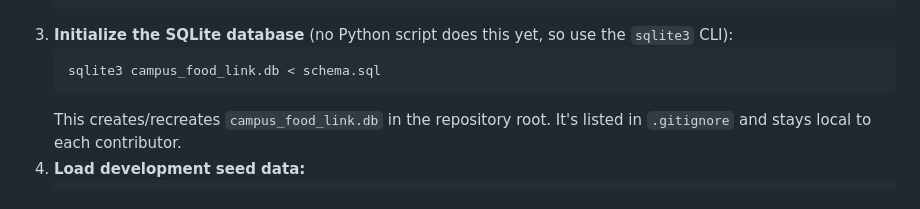
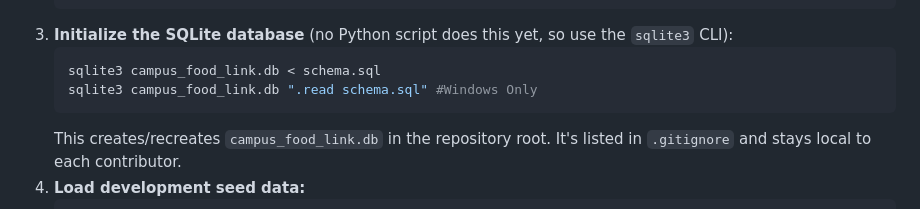
Before and after one commit to Planohub/IT499-Project-Team, a Markdown page: README.md, the part around the change. GitHub-like rendering.

Commit message:
added instructions for windows users for sqlite.

````diff
--- a/README.md
+++ b/README.md
@@ -128,6 +128,7 @@ Run CampusFoodLink+ through the Flask development server rather than Live Server
 3. **Initialize the SQLite database** (no Python script does this yet, so use the `sqlite3` CLI):
    ```bash
    sqlite3 campus_food_link.db < schema.sql
+   sqlite3 campus_food_link.db ".read schema.sql" #Windows Only
    ```
    This creates/recreates `campus_food_link.db` in the repository root. It's listed in `.gitignore` and stays local to each contributor.
 4. **Load development seed data:**
````
